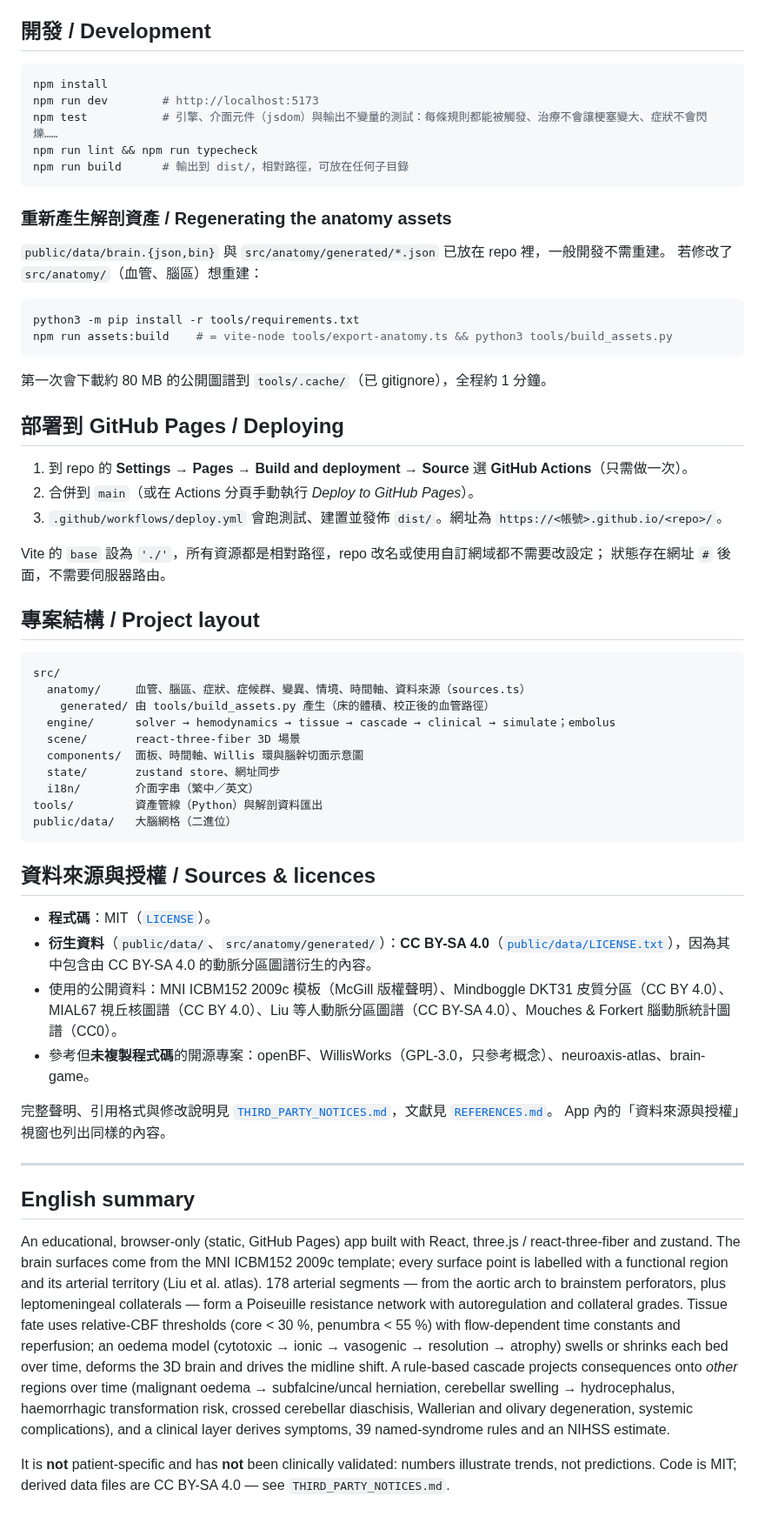
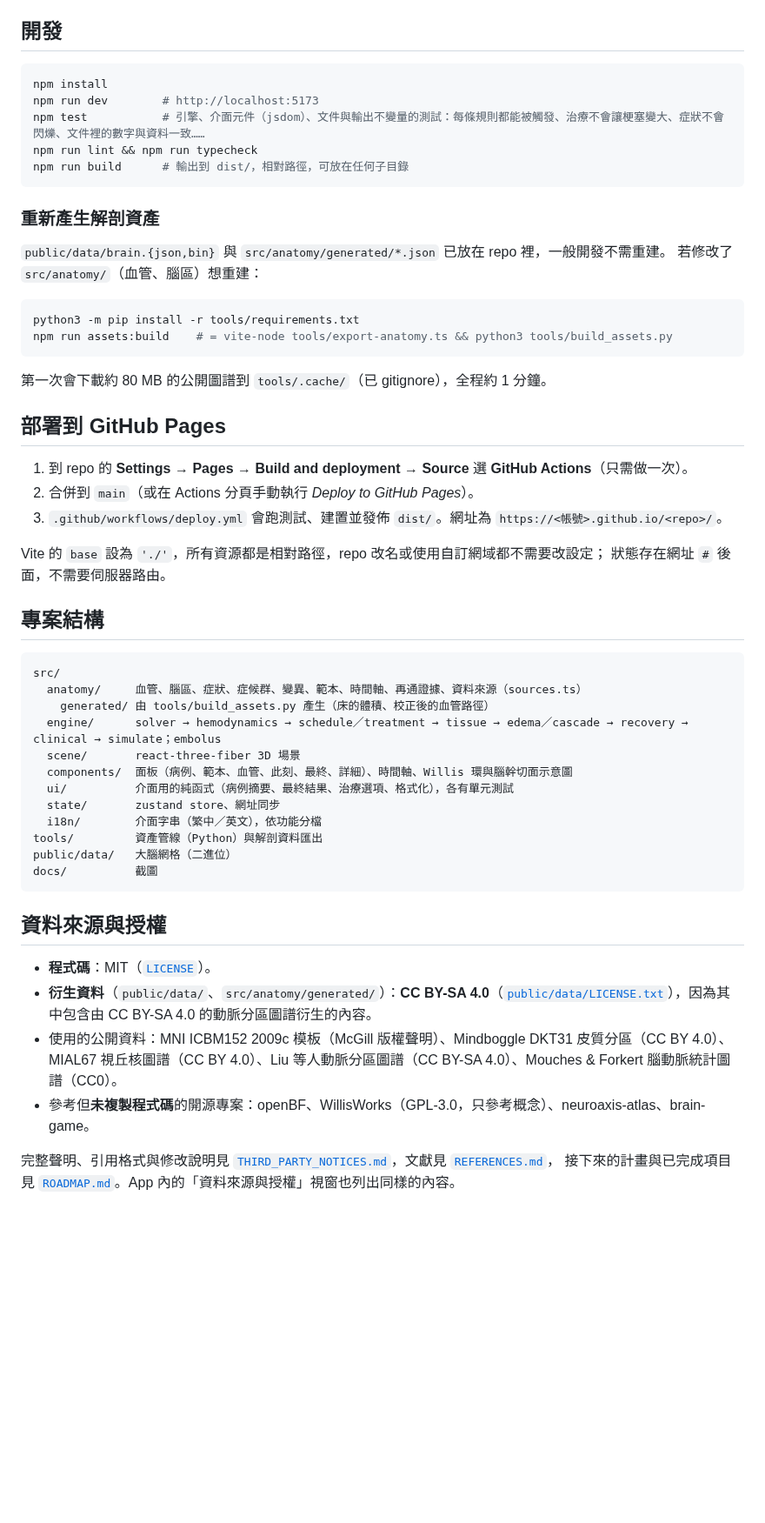
Before and after one commit to LZong-tw/brain-vessel-map, a Markdown page: README.md, the part around one of its changes. Shown at 87% size. Drawn GitHub-style; blank space fills up the shorter version.

````diff
--- a/README.md
+++ b/README.md
@@ -69,17 +80,17 @@ Arteries of the cerebrum, cerebellum and brainstem on a real MNI template brain.
 - **不適合拿來回頭評斷真實病例**：例如「如果當時取栓會不會不同」——模型是標準腦加平均參數，答案只反映模型假設。
 - 醫學內容由開發者依教科書與文獻整理，**尚未經過臨床醫師正式審閱**。發現錯誤請開 issue。
 
-## 開發 / Development
+## 開發
 
 ```bash
 npm install
 npm run dev        # http://localhost:5173
-npm test           # 引擎、介面元件（jsdom）與輸出不變量的測試：每條規則都能被觸發、治療不會讓梗塞變大、症狀不會閃爍……
+npm test           # 引擎、介面元件（jsdom）、文件與輸出不變量的測試：每條規則都能被觸發、治療不會讓梗塞變大、症狀不會閃爍、文件裡的數字與資料一致……
 npm run lint && npm run typecheck
 npm run build      # 輸出到 dist/，相對路徑，可放在任何子目錄
 ```
 
-### 重新產生解剖資產 / Regenerating the anatomy assets
+### 重新產生解剖資產
 
 `public/data/brain.{json,bin}` 與 `src/anatomy/generated/*.json` 已放在 repo 裡，一般開發不需重建。
 若修改了 `src/anatomy/`（血管、腦區）想重建：
@@ -91,7 +102,7 @@ npm run assets:build    # = vite-node tools/export-anatomy.ts && python3 tools/b
 
 第一次會下載約 80 MB 的公開圖譜到 `tools/.cache/`（已 gitignore），全程約 1 分鐘。
 
-## 部署到 GitHub Pages / Deploying
+## 部署到 GitHub Pages
 
 1. 到 repo 的 **Settings → Pages → Build and deployment → Source** 選 **GitHub Actions**（只需做一次）。
 2. 合併到 `main`（或在 Actions 分頁手動執行 *Deploy to GitHub Pages*）。
@@ -100,45 +111,29 @@ npm run assets:build    # = vite-node tools/export-anatomy.ts && python3 tools/b
 Vite 的 `base` 設為 `'./'`，所有資源都是相對路徑，repo 改名或使用自訂網域都不需要改設定；
 狀態存在網址 `#` 後面，不需要伺服器路由。
 
-## 專案結構 / Project layout
+## 專案結構
 
 ```
 src/
-  anatomy/     血管、腦區、症狀、症候群、變異、情境、時間軸、資料來源（sources.ts）
+  anatomy/     血管、腦區、症狀、症候群、變異、範本、時間軸、再通證據、資料來源（sources.ts）
     generated/ 由 tools/build_assets.py 產生（床的體積、校正後的血管路徑）
-  engine/      solver → hemodynamics → tissue → cascade → clinical → simulate；embolus
+  engine/      solver → hemodynamics → schedule／treatment → tissue → edema／cascade → recovery → clinical → simulate；embolus
   scene/       react-three-fiber 3D 場景
-  components/  面板、時間軸、Willis 環與腦幹切面示意圖
+  components/  面板（病例、範本、血管、此刻、最終、詳細）、時間軸、Willis 環與腦幹切面示意圖
+  ui/          介面用的純函式（病例摘要、最終結果、治療選項、格式化），各有單元測試
   state/       zustand store、網址同步
-  i18n/        介面字串（繁中／英文）
+  i18n/        介面字串（繁中／英文），依功能分檔
 tools/         資產管線（Python）與解剖資料匯出
 public/data/   大腦網格（二進位）
+docs/          截圖
 ```
 
-## 資料來源與授權 / Sources & licences
+## 資料來源與授權
 
 - **程式碼**：MIT（[`LICENSE`](LICENSE)）。
 - **衍生資料**（`public/data/`、`src/anatomy/generated/`）：**CC BY-SA 4.0**（[`public/data/LICENSE.txt`](public/data/LICENSE.txt)），因為其中包含由 CC BY-SA 4.0 的動脈分區圖譜衍生的內容。
 - 使用的公開資料：MNI ICBM152 2009c 模板（McGill 版權聲明）、Mindboggle DKT31 皮質分區（CC BY 4.0）、MIAL67 視丘核圖譜（CC BY 4.0）、Liu 等人動脈分區圖譜（CC BY-SA 4.0）、Mouches & Forkert 腦動脈統計圖譜（CC0）。
 - 參考但**未複製程式碼**的開源專案：openBF、WillisWorks（GPL-3.0，只參考概念）、neuroaxis-atlas、brain-game。
 
-完整聲明、引用格式與修改說明見 [`THIRD_PARTY_NOTICES.md`](THIRD_PARTY_NOTICES.md)，文獻見 [`REFERENCES.md`](REFERENCES.md)。
-App 內的「資料來源與授權」視窗也列出同樣的內容。
-
----
-
-## English summary
-
-An educational, browser-only (static, GitHub Pages) app built with React, three.js / react-three-fiber and zustand.
-The brain surfaces come from the MNI ICBM152 2009c template; every surface point is labelled with a functional
-region and its arterial territory (Liu et al. atlas). 178 arterial segments — from the aortic arch to brainstem
-perforators, plus leptomeningeal collaterals — form a Poiseuille resistance network with autoregulation and
-collateral grades. Tissue fate uses relative-CBF thresholds (core < 30 %, penumbra < 55 %) with flow-dependent
-time constants and reperfusion; an oedema model (cytotoxic → ionic → vasogenic → resolution → atrophy) swells or
-shrinks each bed over time, deforms the 3D brain and drives the midline shift. A rule-based cascade projects consequences onto *other* regions over time
-(malignant oedema → subfalcine/uncal herniation, cerebellar swelling → hydrocephalus, haemorrhagic
-transformation risk, crossed cerebellar diaschisis, Wallerian and olivary degeneration, systemic complications),
-and a clinical layer derives symptoms, 39 named-syndrome rules and an NIHSS estimate.
-
-It is **not** patient-specific and has **not** been clinically validated: numbers illustrate trends, not predictions.
-Code is MIT; derived data files are CC BY-SA 4.0 — see `THIRD_PARTY_NOTICES.md`.
+完整聲明、引用格式與修改說明見 [`THIRD_PARTY_NOTICES.md`](THIRD_PARTY_NOTICES.md)，文獻見 [`REFERENCES.md`](REFERENCES.md)，
+接下來的計畫與已完成項目見 [`ROADMAP.md`](ROADMAP.md)。App 內的「資料來源與授權」視窗也列出同樣的內容。
````
Also changed, not shown: other parts of README.md (+35 -24 lines), README.en.md (added, +142 -0 lines), ROADMAP.md (+48 -10 lines), docs/screenshot-3d-en.jpg (added), docs/screenshot-3d.jpg, docs/screenshot-brainstem.jpg, docs/screenshot-willis.jpg, 6 other files.
